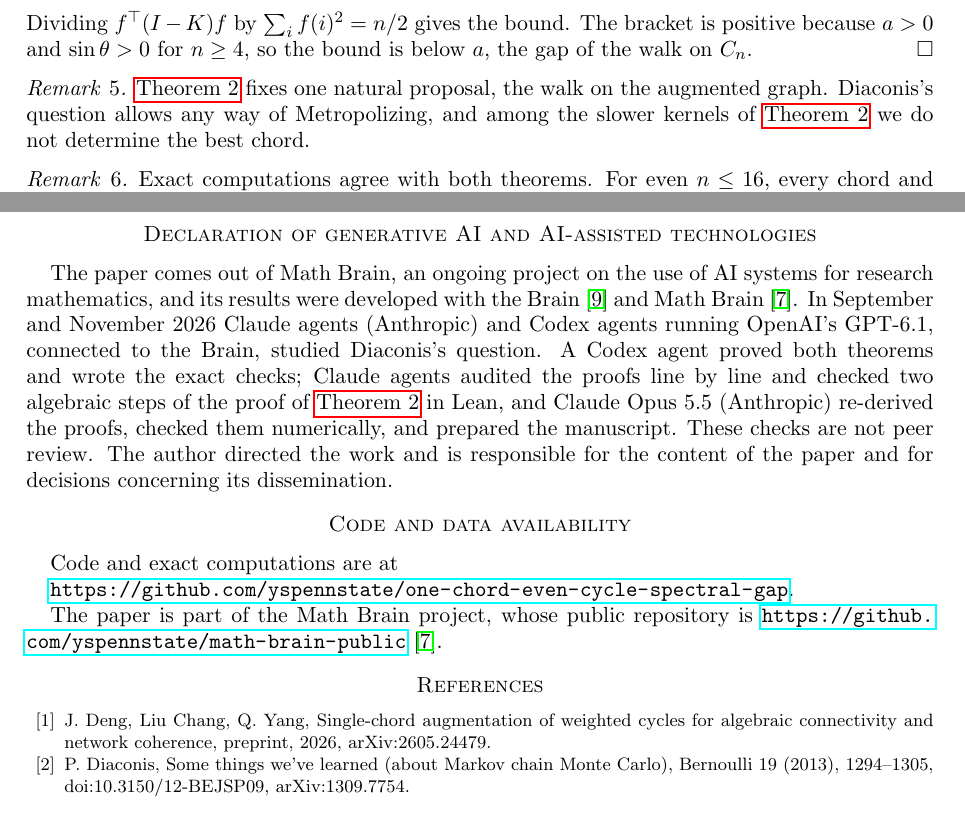
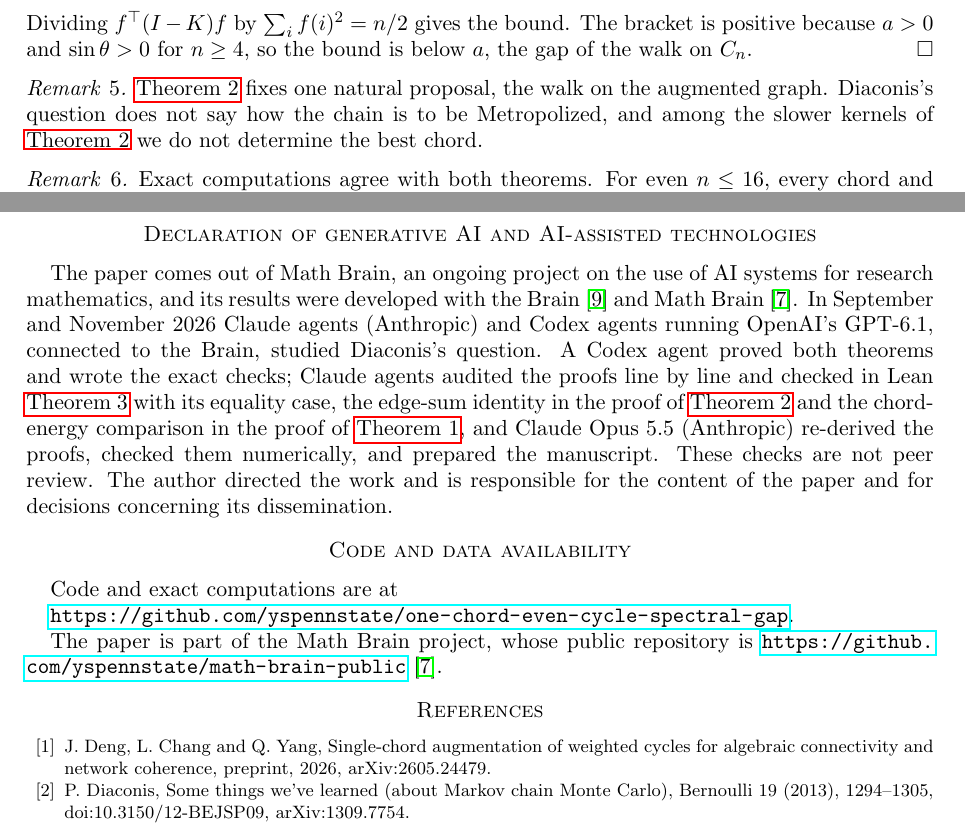
Before and after one commit to yspennstate/one-chord-even-cycle-spectral-gap, a LaTeX paper (paper/main.tex): two parts of pages 3 and 4 of 4, joined at a grey line, cut so that both start at the same text. Compiled offline with pdfLaTeX.

Commit message:
Referee corrections [skip ci]

```diff
--- a/paper/main.tex
+++ b/paper/main.tex
@@ -153,8 +154,8 @@ $\sin\theta>0$ for $n\ge4$, so the bound is below $a$, the gap of the walk on $C
 \end{proof}
 
 \begin{remark}
-\Cref{thm:mh} fixes one natural proposal, the walk on the augmented graph. Diaconis's question allows any way of
-Metropolizing, and among the slower kernels of \cref{thm:mh} we do not determine the best chord.
+\Cref{thm:mh} fixes one natural proposal, the walk on the augmented graph. Diaconis's question does not say how the chain is to be
+Metropolized, and among the slower kernels of \cref{thm:mh} we do not determine the best chord.
 \end{remark}
 
 \begin{remark}
@@ -190,7 +191,8 @@ The paper comes out of Math Brain, an ongoing project on the use of AI systems f
 results were developed with the Brain~\cite{BrainFramework} and Math Brain~\cite{MathBrainRepo}. In September and
 November 2026 Claude agents (Anthropic) and Codex agents running OpenAI's GPT-6.1, connected to the Brain, studied
 Diaconis's question. A Codex agent proved both theorems and wrote the exact checks; Claude agents audited the proofs
-line by line and checked two algebraic steps of the proof of \cref{thm:mh} in Lean, and Claude Opus 5.5 (Anthropic) re-derived the proofs,
+line by line and checked in Lean \cref{lem:path} with its equality case, the edge-sum identity in the proof of
+\cref{thm:mh} and the chord-energy comparison in the proof of \cref{thm:walk}, and Claude Opus 5.5 (Anthropic) re-derived the proofs,
 checked them numerically, and prepared the manuscript. These checks are not peer review. The author directed the work
 and is responsible for the content of the paper and for decisions concerning its dissemination.
 
@@ -203,7 +205,7 @@ The paper is part of the Math Brain project, whose public repository is
 \url{https://github.com/yspennstate/math-brain-public}~\cite{MathBrainRepo}.
 
 \begin{thebibliography}{99}
-\bibitem{DCY} J.~Deng, Liu Chang, Q.~Yang, Single-chord augmentation of weighted cycles for algebraic connectivity
+\bibitem{DCY} J.~Deng, L.~Chang and Q.~Yang, Single-chord augmentation of weighted cycles for algebraic connectivity
 and network coherence, preprint, 2026, arXiv:2605.24479.
 \bibitem{Diaconis}P.~Diaconis, Some things we've learned (about Markov chain Monte Carlo), Bernoulli 19 (2013),
 1294--1305, doi:10.3150/12-BEJSP09, arXiv:1309.7754.
```
Also changed, not shown: lean/LEAN_E0095_README.md (+3 -3 lines), paper/main.pdf, paper/main.tex (5 more changed lines).
